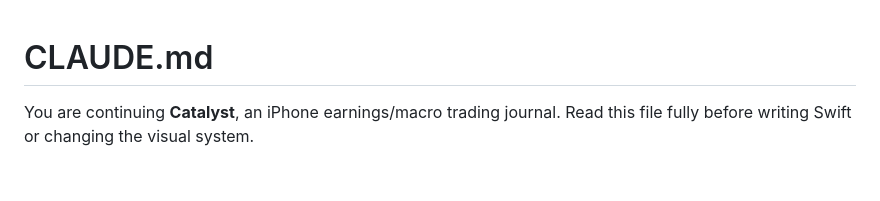
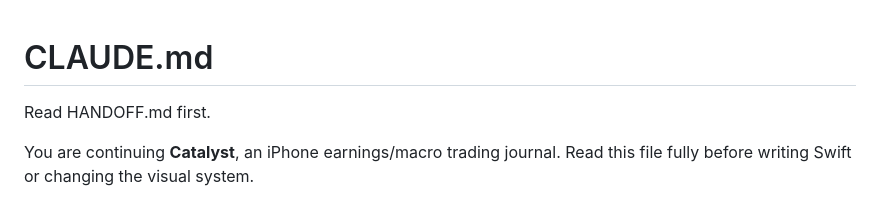
Before and after one commit to tilakvenu/catalyst, a Markdown page: CLAUDE.md, the part around the change. Drawn GitHub-style; blank space fills up the shorter version.

```diff
--- a/CLAUDE.md
+++ b/CLAUDE.md
@@ -1,4 +1,6 @@
 # CLAUDE.md
+
+Read HANDOFF.md first.
 
 You are continuing **Catalyst**, an iPhone earnings/macro trading journal. Read this file fully before writing Swift or changing the visual system.
 
```
Also changed, not shown: CLAUDE_HANDOFF.md (+2 -0 lines), HANDOFF.md (added, +66 -0 lines).
